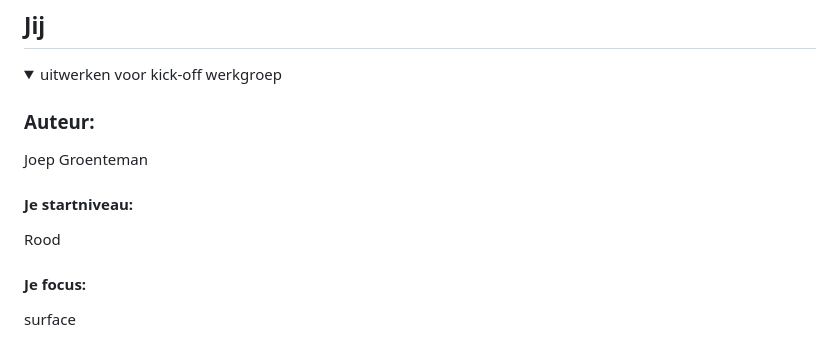
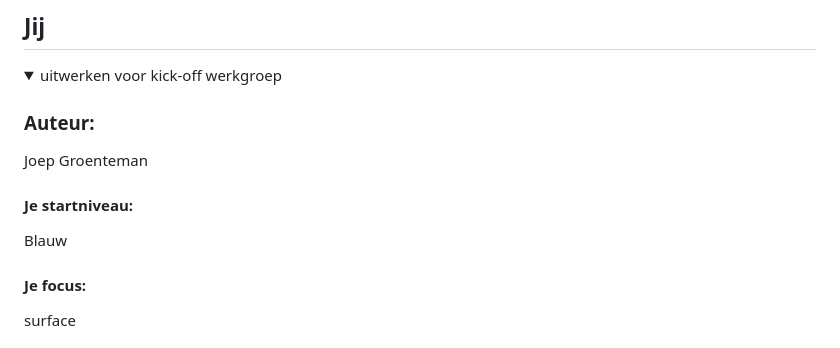
Before and after one commit to Joep2307/BlokWeb, a Markdown page: README.md, the part around the change. Rendered like a GitHub page.

```diff
--- a/README.md
+++ b/README.md
@@ -19,7 +19,7 @@ Nb. Door *open* toe te voegen aan een *details* element kun je deze standaard op
  Joep Groenteman
 
   #### Je startniveau:
-  Rood
+  Blauw
 
   #### Je focus:
   surface
```
